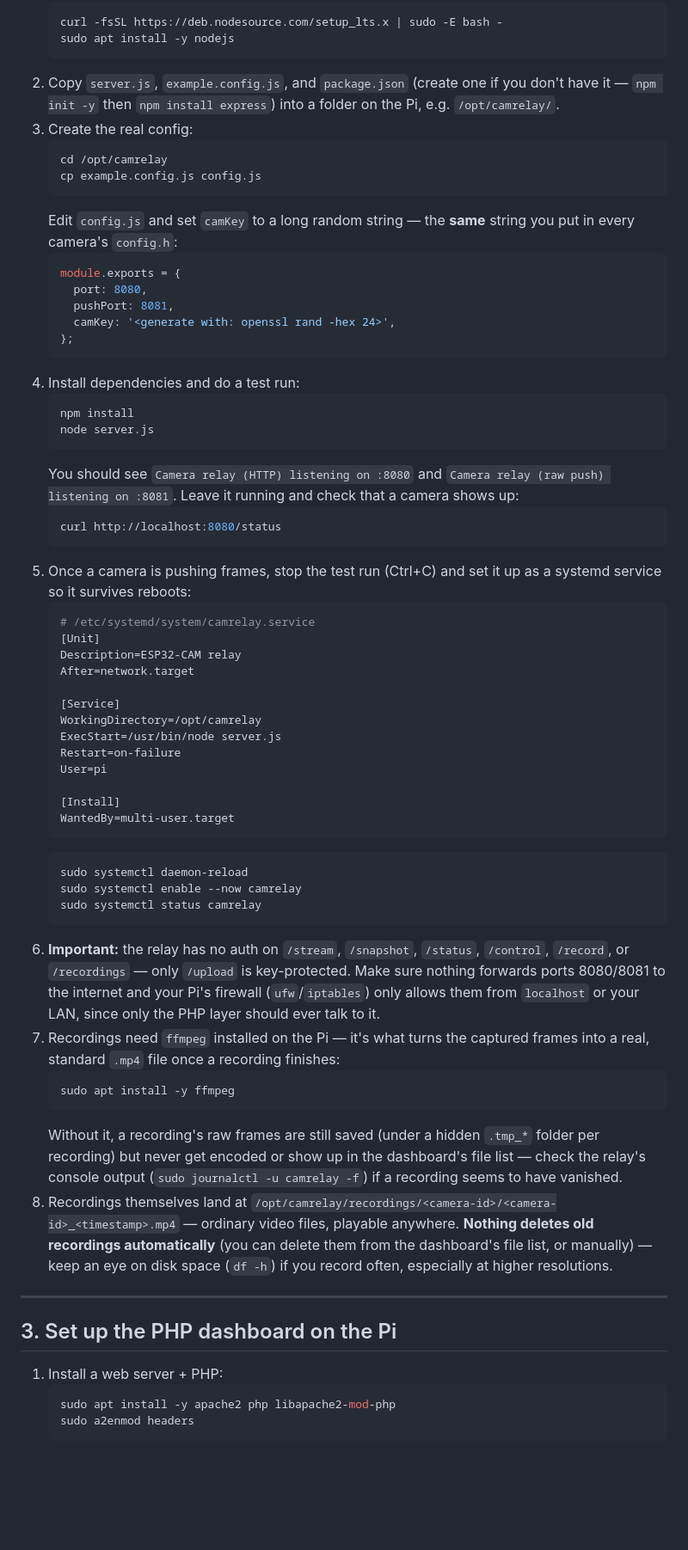
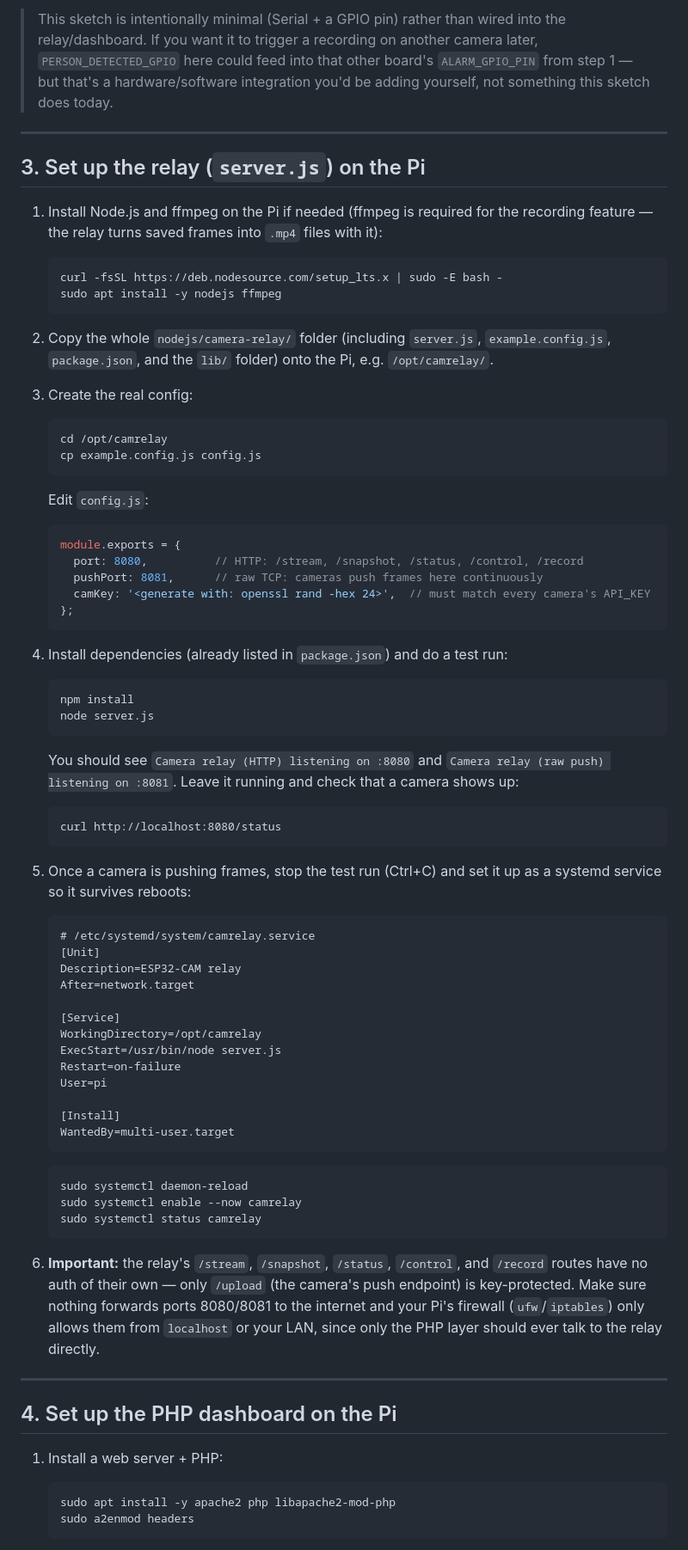
Before and after one commit to gyulamad/espcamsys2, a Markdown page: INSTALL.md, the part around one of its changes. Shown at 86% size. GitHub-like rendering; blank space fills up the shorter version.

````diff
--- a/INSTALL.md
+++ b/INSTALL.md
@@ -66,31 +147,50 @@ Everything below assumes the Pi is the only thing with a public-facing address,
+> This sketch is intentionally minimal (Serial + a GPIO pin) rather than wired into the relay/dashboard. If you want it to trigger a recording on another camera later, `PERSON_DETECTED_GPIO` here could feed into that other board's `ALARM_GPIO_PIN` from step 1 — but that's a hardware/software integration you'd be adding yourself, not something this sketch does today.
+
+---
+
+## 3. Set up the relay (`server.js`) on the Pi
+
+1. Install Node.js and ffmpeg on the Pi if needed (ffmpeg is required for the recording feature — the relay turns saved frames into `.mp4` files with it):
+
+   ```
    curl -fsSL https://deb.nodesource.com/setup_lts.x | sudo -E bash -
-   sudo apt install -y nodejs
+   sudo apt install -y nodejs ffmpeg
    ```
-2. Copy `server.js`, `example.config.js`, and `package.json` (create one if you don't have it — `npm init -y` then `npm install express`) into a folder on the Pi, e.g. `/opt/camrelay/`.
+
+2. Copy the whole `nodejs/camera-relay/` folder (including `server.js`, `example.config.js`, `package.json`, and the `lib/` folder) onto the Pi, e.g. `/opt/camrelay/`.
 3. Create the real config:
-   ```bash
+
+   ```
    cd /opt/camrelay
    cp example.config.js config.js
    ```
-   Edit `config.js` and set `camKey` to a long random string — the **same** string you put in every camera's `config.h`:
+
+   Edit `config.js`:
+
    ```js
    module.exports = {
-     port: 8080,
-     pushPort: 8081,
-     camKey: '<generate with: openssl rand -hex 24>',
+     port: 8080,          // HTTP: /stream, /snapshot, /status, /control, /record
+     pushPort: 8081,      // raw TCP: cameras push frames here continuously
+     camKey: '<generate with: openssl rand -hex 24>',  // must match every camera's API_KEY
    };
    ```
-4. Install dependencies and do a test run:
-   ```bash
+
+4. Install dependencies (already listed in `package.json`) and do a test run:
+
+   ```
    npm install
    node server.js
    ```
+
    You should see `Camera relay (HTTP) listening on :8080` and `Camera relay (raw push) listening on :8081`. Leave it running and check that a camera shows up:
-   ```bash
+
+   ```
    curl http://localhost:8080/status
    ```
+
 5. Once a camera is pushing frames, stop the test run (Ctrl+C) and set it up as a systemd service so it survives reboots:
-   ```ini
+
+   ```
    # /etc/systemd/system/camrelay.service
    [Unit]
    Description=ESP32-CAM relay
@@ -105,25 +205,22 @@ Everything below assumes the Pi is the only thing with a public-facing address,
    [Install]
    WantedBy=multi-user.target
    ```
-   ```bash
+
+   ```
    sudo systemctl daemon-reload
    sudo systemctl enable --now camrelay
    sudo systemctl status camrelay
    ```
-6. **Important:** the relay has no auth on `/stream`, `/snapshot`, `/status`, `/control`, `/record`, or `/recordings` — only `/upload` is key-protected. Make sure nothing forwards ports 8080/8081 to the internet and your Pi's firewall (`ufw`/`iptables`) only allows them from `localhost` or your LAN, since only the PHP layer should ever talk to it.
-7. Recordings need `ffmpeg` installed on the Pi — it's what turns the captured frames into a real, standard `.mp4` file once a recording finishes:
-   ```bash
-   sudo apt install -y ffmpeg
-   ```
-   Without it, a recording's raw frames are still saved (under a hidden `.tmp_*` folder per recording) but never get encoded or show up in the dashboard's file list — check the relay's console output (`sudo journalctl -u camrelay -f`) if a recording seems to have vanished.
-8. Recordings themselves land at `/opt/camrelay/recordings/<camera-id>/<camera-id>_<timestamp>.mp4` — ordinary video files, playable anywhere. **Nothing deletes old recordings automatically** (you can delete them from the dashboard's file list, or manually) — keep an eye on disk space (`df -h`) if you record often, especially at higher resolutions.
+
+6. **Important:** the relay's `/stream`, `/snapshot`, `/status`, `/control`, and `/record` routes have no auth of their own — only `/upload` (the camera's push endpoint) is key-protected. Make sure nothing forwards ports 8080/8081 to the internet and your Pi's firewall (`ufw`/`iptables`) only allows them from `localhost` or your LAN, since only the PHP layer should ever talk to the relay directly.
 
 ---
 
-## 3. Set up the PHP dashboard on the Pi
+## 4. Set up the PHP dashboard on the Pi
 
 1. Install a web server + PHP:
-   ```bash
+
+   ```
    sudo apt install -y apache2 php libapache2-mod-php
    sudo a2enmod headers
    ```
````
Also changed, not shown: other parts of INSTALL.md (+132 -33 lines).
